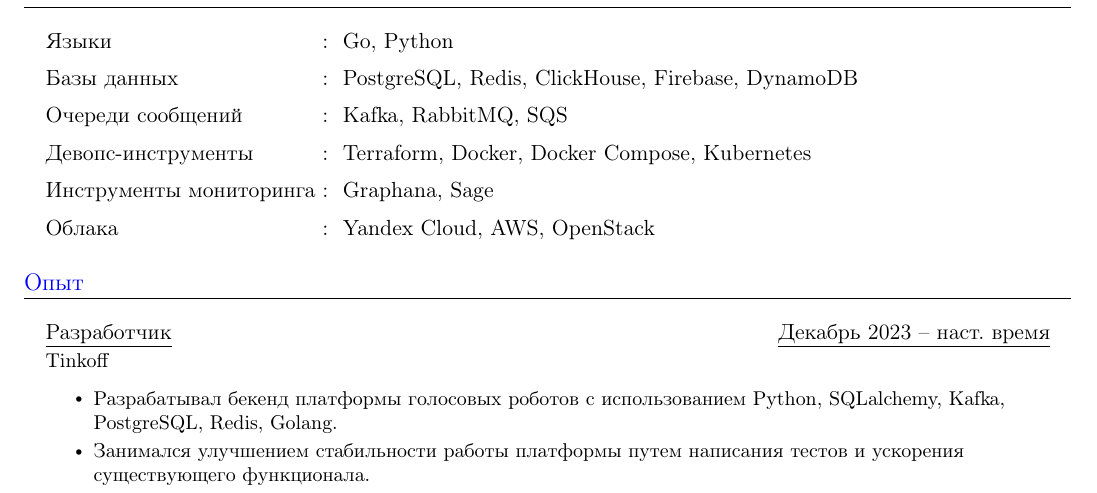
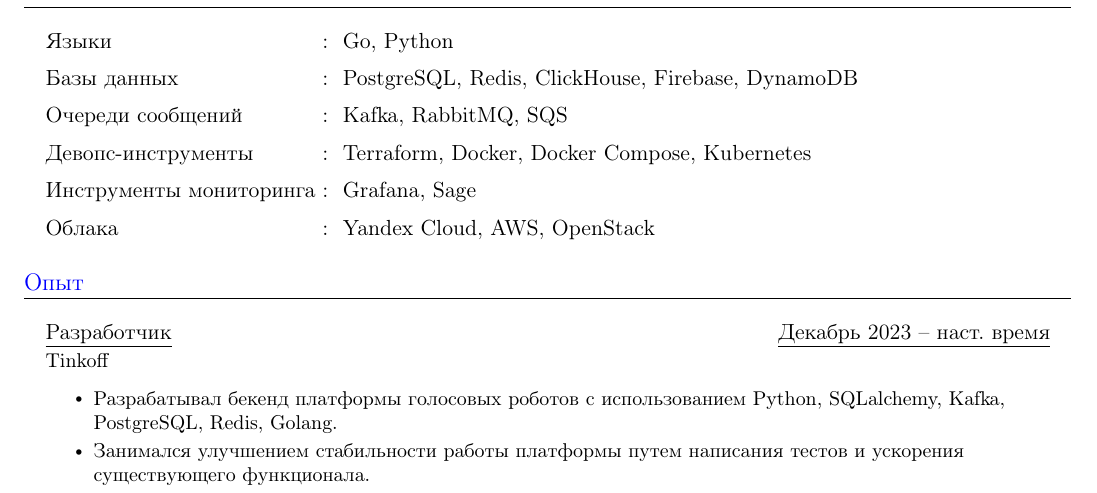
Before and after one commit to PotatoHD404/my-resume, a LaTeX CV (resume.tex): part of the page, cut so that both start at the same text. Compiled offline with pdfLaTeX.

Commit message:
Fixed typo

```diff
--- a/resume.tex
+++ b/resume.tex
@@ -195,7 +195,7 @@
     \resumeSectionType{Базы данных}{:}{PostgreSQL, Redis, ClickHouse, Firebase, DynamoDB}
     \resumeSectionType{Очереди сообщений}{:}{Kafka, RabbitMQ, SQS}
     \resumeSectionType{Девопс-инструменты}{:}{Terraform, Docker, Docker Compose, Kubernetes}
-    \resumeSectionType{Инструменты мониторинга}{:}{Graphana, Sage}
+    \resumeSectionType{Инструменты мониторинга}{:}{Grafana, Sage}
     \resumeSectionType{Облака}{:}{Yandex Cloud, AWS, OpenStack}
   \resumeHeadingListEnd{}
 %--------------------------------------------
```
Also changed, not shown: Resume.pdf.
